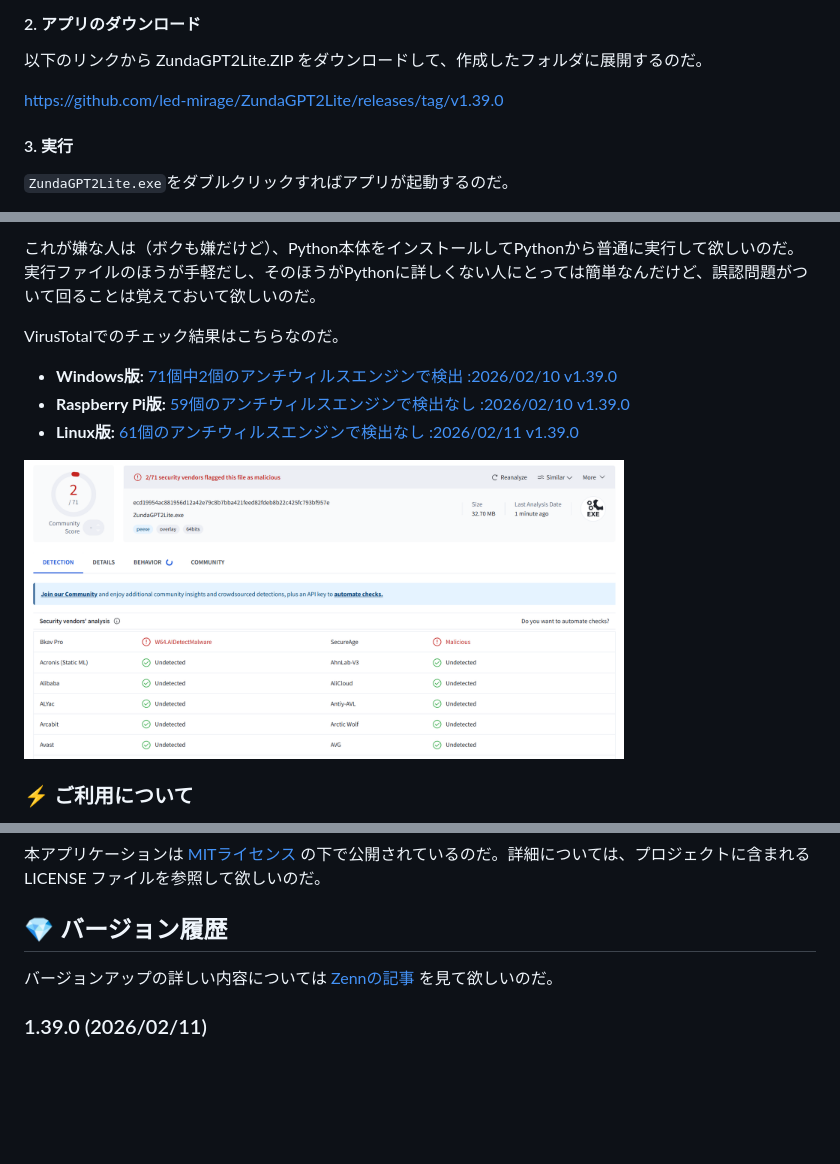
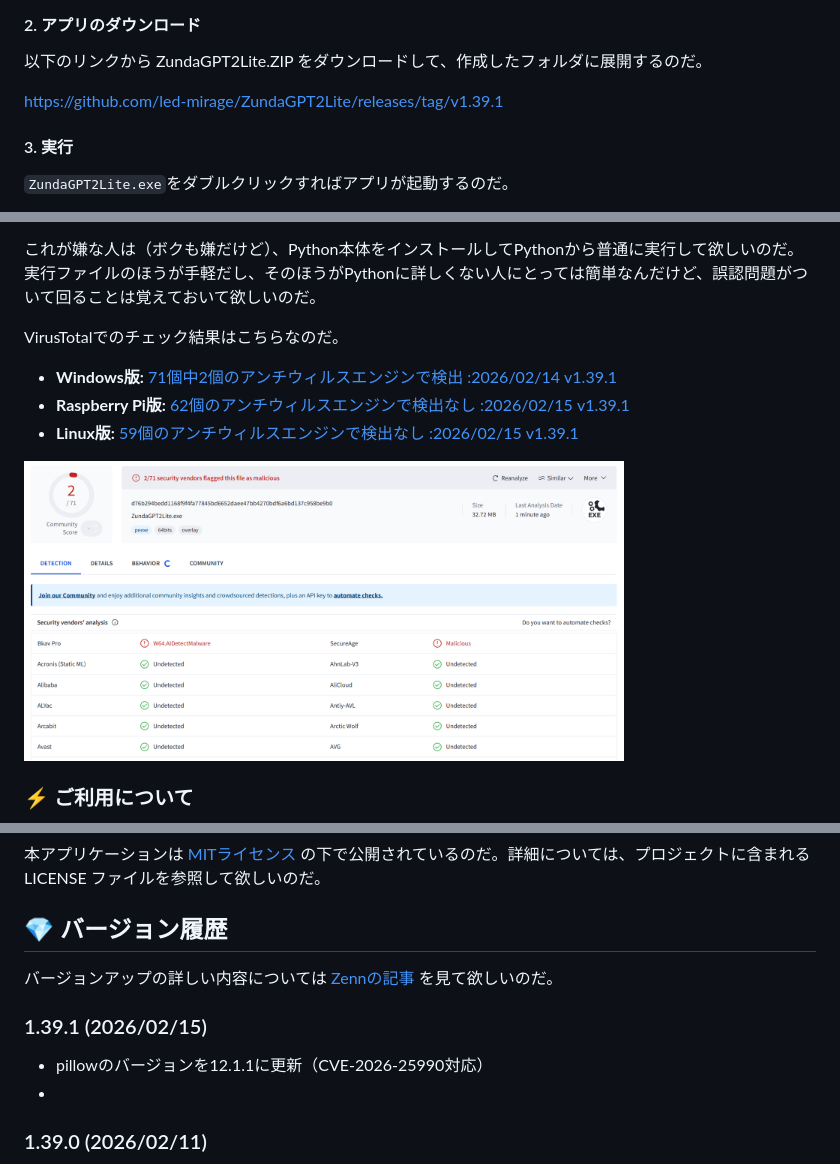
Before and after one commit to led-mirage/ZundaGPT2Lite, a Markdown page: Readme.md, 3 parts joined by grey strips. GitHub-like rendering; pictures changed too: doc/images/virustotal_1.39.1.png (added); blank space fills up the shorter version.

Commit message:
ドキュメント更新

```diff
--- a/Readme.md
+++ b/Readme.md
@@ -200,7 +200,7 @@ Windowsの場合は、Windowsの検索窓で「環境変数を編集」で検索
 
 以下のリンクから ZundaGPT2Lite.ZIP をダウンロードして、作成したフォルダに展開するのだ。
 
-https://github.com/led-mirage/ZundaGPT2Lite/releases/tag/v1.39.0
+https://github.com/led-mirage/ZundaGPT2Lite/releases/tag/v1.39.1
 
 #### 3. 実行
 
@@ -348,11 +348,11 @@ CSSを知らない人はなんのことかわからないかもしれないけ
 
 VirusTotalでのチェック結果はこちらなのだ。
 
-- **Windows版:** [71個中2個のアンチウィルスエンジンで検出 :2026/02/10 v1.39.0](https://www.virustotal.com/gui/file/ecd19954ac881956d12a42e79c8b7bba421feed82fdeb8b22c425fc793bf957e/detection)
-- **Raspberry Pi版:** [59個のアンチウィルスエンジンで検出なし :2026/02/10 v1.39.0](https://www.virustotal.com/gui/file/3afc58094cf69be9144d328df8f28c0409e31d6e1c48a3eaa4a01595c05b4f83/detection)
-- **Linux版:** [61個のアンチウィルスエンジンで検出なし :2026/02/11 v1.39.0](https://www.virustotal.com/gui/file/71dd3a7c0d1cdee9cc76c86ee605b7b4f1184760517f18a427683d20a50d11fc/detection)
+- **Windows版:** [71個中2個のアンチウィルスエンジンで検出 :2026/02/14 v1.39.1](https://www.virustotal.com/gui/file/d76b294bedd1168f9f4fa77845bd6652daee47bb4270bdf6a6bd137c958be9b0/detection)
+- **Raspberry Pi版:** [62個のアンチウィルスエンジンで検出なし :2026/02/15 v1.39.1](https://www.virustotal.com/gui/file/3c7fa376d4183a7e29680ed6e3df28957c96c010ea98a403a2e12c4c78d90dea/detection)
+- **Linux版:** [59個のアンチウィルスエンジンで検出なし :2026/02/15 v1.39.1](https://www.virustotal.com/gui/file/80b324e81bd0a80d90245174ca04d399eed31e41669d1e2549bf3e8cca1e0caf/detection)
 
-<img src="doc/images/virustotal_1.39.0.png" width="600">
+<img src="doc/images/virustotal_1.39.1.png" width="600">
 
 ### ⚡ ご利用について
 
@@ -457,6 +457,10 @@ VirusTotalでのチェック結果はこちらなのだ。
 
 バージョンアップの詳しい内容については [Zennの記事](https://zenn.dev/ledmirage/books/8ec854ef6b8e12) を見て欲しいのだ。
 
+### 1.39.1 (2026/02/15)
+
+- pillowのバージョンを12.1.1に更新（CVE-2026-25990対応）
+-
 ### 1.39.0 (2026/02/11)
 
 - チャット削除後のカレント位置を調整
```
Also changed, not shown: other parts of Readme.md (+1 -1 lines), Readme.en.md (+1 -1 lines).
